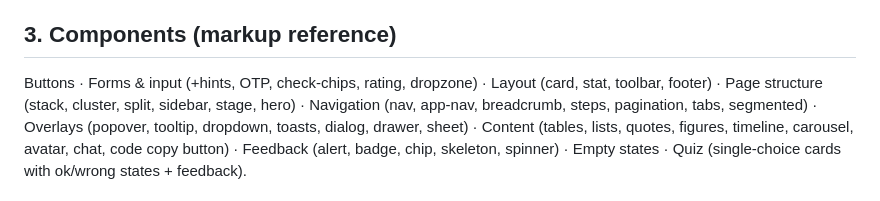
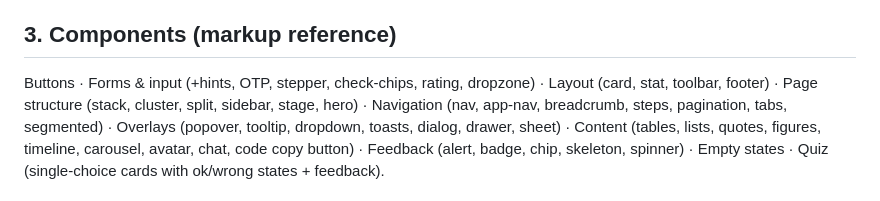
Before and after one commit to stephan-steinmiller/linkedui, a Markdown page: WIKI.md, the part around one of its changes. Drawn GitHub-style.

Commit message:
docs: stepper example and component summary

```diff
--- a/WIKI.md
+++ b/WIKI.md
@@ -50,7 +50,7 @@ try {
 
 ## 3. Components (markup reference)
 
-Buttons · Forms & input (+hints, OTP, check-chips, rating, dropzone) · Layout (card,
+Buttons · Forms & input (+hints, OTP, stepper, check-chips, rating, dropzone) · Layout (card,
 stat, toolbar, footer) · Page structure (stack, cluster, split, sidebar, stage,
 hero) · Navigation (nav, app-nav, breadcrumb, steps,
 pagination, tabs, segmented) · Overlays (popover, tooltip, dropdown,
```
Also changed, not shown: other parts of WIKI.md (+5 -0 lines).
